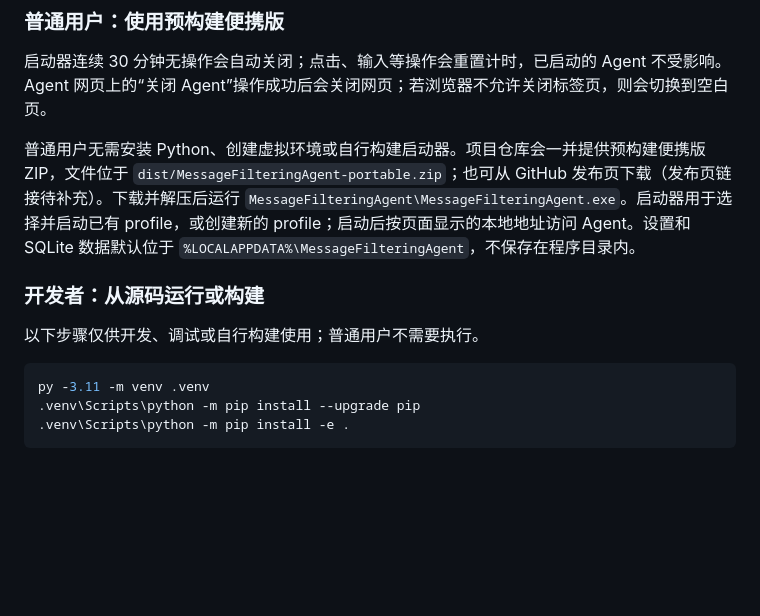
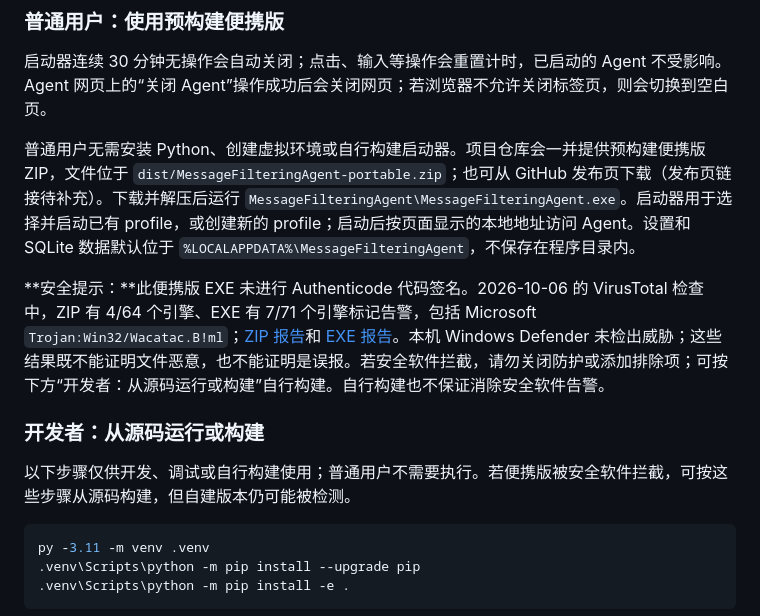
Before and after one commit to Elion40n/MessageFilteringAgent, a Markdown page: README.md, the part around the change. Drawn GitHub-style; blank space fills up the shorter version.

Commit message:
Document portable build security warnings

````diff
--- a/README.md
+++ b/README.md
@@ -47,9 +47,11 @@
 
 普通用户无需安装 Python、创建虚拟环境或自行构建启动器。项目仓库会一并提供预构建便携版 ZIP，文件位于 `dist/MessageFilteringAgent-portable.zip`；也可从 GitHub 发布页下载（发布页链接待补充）。下载并解压后运行 `MessageFilteringAgent\MessageFilteringAgent.exe`。启动器用于选择并启动已有 profile，或创建新的 profile；启动后按页面显示的本地地址访问 Agent。设置和 SQLite 数据默认位于 `%LOCALAPPDATA%\MessageFilteringAgent`，不保存在程序目录内。
 
+**安全提示：**此便携版 EXE 未进行 Authenticode 代码签名。2026-10-06 的 VirusTotal 检查中，ZIP 有 4/64 个引擎、EXE 有 7/71 个引擎标记告警，包括 Microsoft `Trojan:Win32/Wacatac.B!ml`；[ZIP 报告](https://www.virustotal.com/gui/file/571bce465c6c8c63fdd2fe1da6ca2a119fb5139677108689e3377728d71015b1)和 [EXE 报告](https://www.virustotal.com/gui/file/df962ec79a0b770fdf367f4c7f346104dd38779d37ecb25ddec6723789777a12)。本机 Windows Defender 未检出威胁；这些结果既不能证明文件恶意，也不能证明是误报。若安全软件拦截，请勿关闭防护或添加排除项；可按下方“开发者：从源码运行或构建”自行构建。自行构建也不保证消除安全软件告警。
+
 ### 开发者：从源码运行或构建
 
-以下步骤仅供开发、调试或自行构建使用；普通用户不需要执行。
+以下步骤仅供开发、调试或自行构建使用；普通用户不需要执行。若便携版被安全软件拦截，可按这些步骤从源码构建，但自建版本仍可能被检测。
 
 ```powershell
 py -3.11 -m venv .venv
````
Also changed, not shown: PROGRESS.md (+1 -0 lines).
